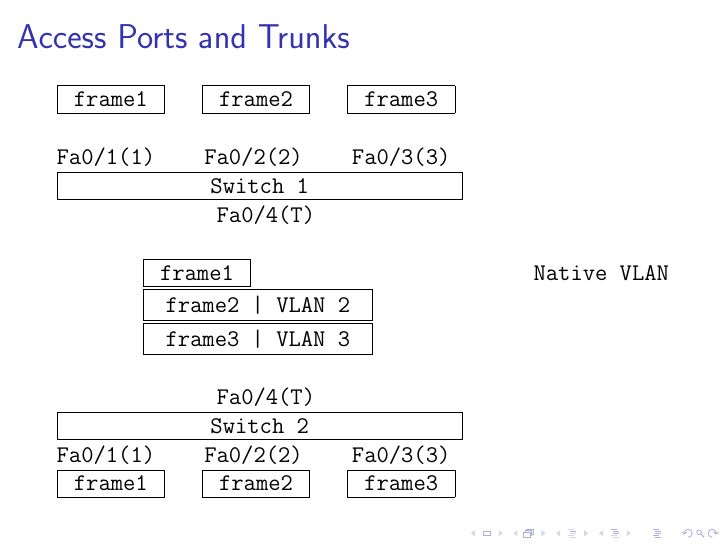
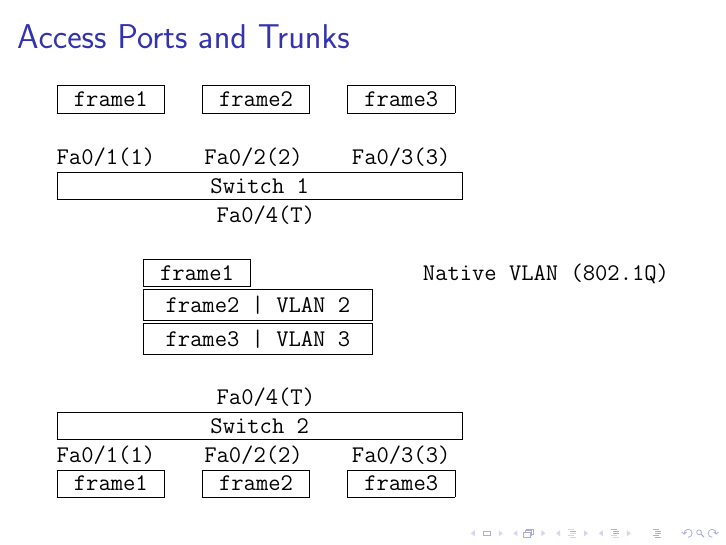
Before and after one commit to aleksashka/net-adm, LaTeX slides (rs-el/rs-el.tex, which reads rs-el/05_locl.tex): page 312 of 324. Compiled offline with pdfLaTeX.

Commit message:
Minor changes

```diff
--- a/rs-el/05_locl.tex
+++ b/rs-el/05_locl.tex
@@ -146,7 +146,7 @@
 			\newline                     Fa0/1(1)~~~~Fa0/2(2)~~~~Fa0/3(3)~
 			\newline\framebox[1.1\width]{~~~~~~~~~~~Switch~1~~~~~~~~~~~}\pause
 			\newline\phantom{            ~~~~~~~~~~~~}Fa0/4(T)\newline\pause
-			\newline\phantom{~~~~~~~}\framebox[1.1\width]{~frame1~\only<-7|handout:0>{|~VLAN~1~}}\only<8>{\hfill Native VLAN}
+			\newline\phantom{~~~~~~~}\framebox[1.1\width]{~frame1~\only<-7|handout:0>{|~VLAN~1~}}\only<8>{\hfill Native VLAN (802.1Q)}
 			\newline\phantom{~~~~~~~}\framebox[1.1\width]{~frame2~|~VLAN~2~}
 			\newline\phantom{~~~~~~~}\framebox[1.1\width]{~frame3~|~VLAN~3~}
 			\newline\pause
```
Also changed, not shown: rs-el/04_ethr.tex (+1 -1 lines).
